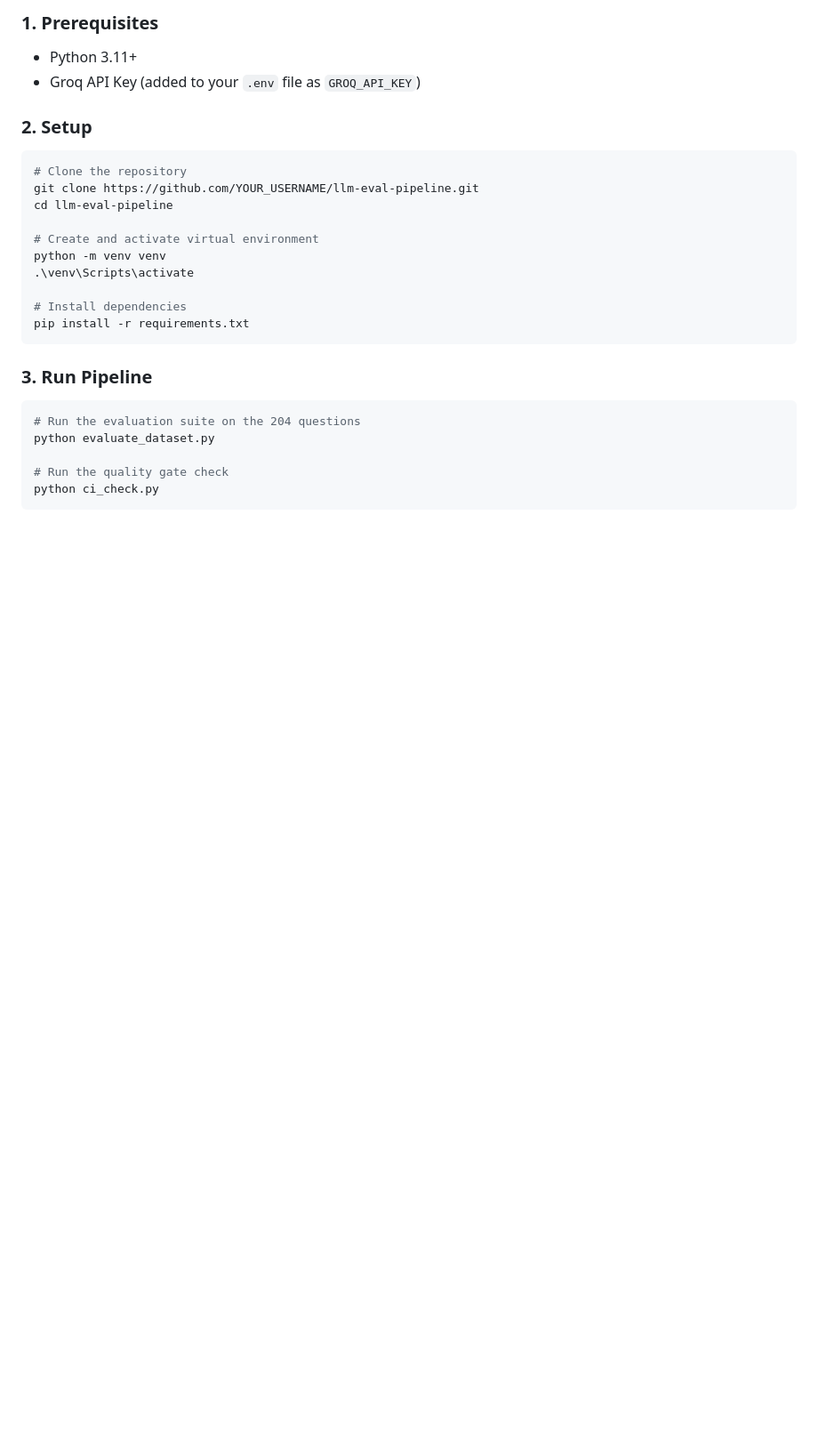
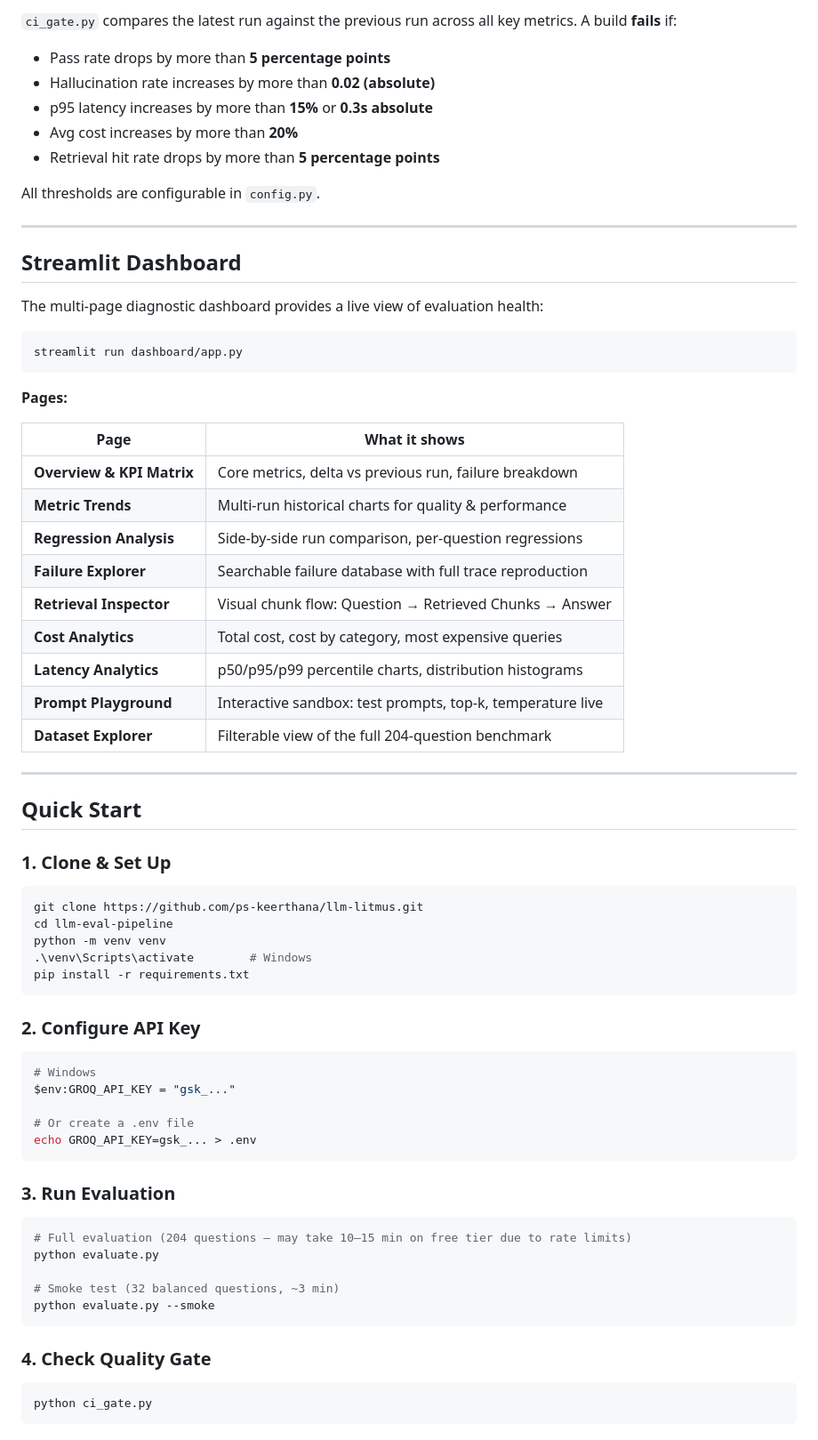
Before and after one commit to ps-keerthana/llm-litmus, a Markdown page: README.md, the part around one of its changes. Shown at 89% size. GitHub-like rendering; blank space fills up the shorter version.

````diff
--- a/README.md
+++ b/README.md
@@ -97,27 +131,75 @@ It features three modules:
 
-### 1. Prerequisites
-- Python 3.11+
-- Groq API Key (added to your `.env` file as `GROQ_API_KEY`)
+`ci_gate.py` compares the latest run against the previous run across all key metrics. A build **fails** if:
 
-### 2. Setup
-```powershell
-# Clone the repository
-git clone https://github.com/YOUR_USERNAME/llm-eval-pipeline.git
+- Pass rate drops by more than **5 percentage points**
+- Hallucination rate increases by more than **0.02 (absolute)**
+- p95 latency increases by more than **15%** or **0.3s absolute**
+- Avg cost increases by more than **20%**
+- Retrieval hit rate drops by more than **5 percentage points**
+
+All thresholds are configurable in `config.py`.
+
+---
+
+## Streamlit Dashboard
+
+The multi-page diagnostic dashboard provides a live view of evaluation health:
+
+```bash
+streamlit run dashboard/app.py
+```
+
+**Pages:**
+
+| Page | What it shows |
+|---|---|
+| **Overview & KPI Matrix** | Core metrics, delta vs previous run, failure breakdown |
+| **Metric Trends** | Multi-run historical charts for quality & performance |
+| **Regression Analysis** | Side-by-side run comparison, per-question regressions |
+| **Failure Explorer** | Searchable failure database with full trace reproduction |
+| **Retrieval Inspector** | Visual chunk flow: Question → Retrieved Chunks → Answer |
+| **Cost Analytics** | Total cost, cost by category, most expensive queries |
+| **Latency Analytics** | p50/p95/p99 percentile charts, distribution histograms |
+| **Prompt Playground** | Interactive sandbox: test prompts, top-k, temperature live |
+| **Dataset Explorer** | Filterable view of the full 204-question benchmark |
+
+---
+
+## Quick Start
+
+### 1. Clone & Set Up
+
+```bash
+git clone https://github.com/ps-keerthana/llm-litmus.git
 cd llm-eval-pipeline
-
-# Create and activate virtual environment
 python -m venv venv
-.\venv\Scripts\activate
-
-# Install dependencies
+.\venv\Scripts\activate        # Windows
 pip install -r requirements.txt
 ```
 
-### 3. Run Pipeline
-```powershell
-# Run the evaluation suite on the 204 questions
-python evaluate_dataset.py
+### 2. Configure API Key
 
-# Run the quality gate check
-python ci_check.py
+```bash
+# Windows
+$env:GROQ_API_KEY = "gsk_..."
+
+# Or create a .env file
+echo GROQ_API_KEY=gsk_... > .env
 ```
+
+### 3. Run Evaluation
+
+```bash
+# Full evaluation (204 questions — may take 10–15 min on free tier due to rate limits)
+python evaluate.py
+
+# Smoke test (32 balanced questions, ~3 min)
+python evaluate.py --smoke
+```
+
+### 4. Check Quality Gate
+
+```bash
+python ci_gate.py
+```
+
````
Also changed, not shown: other parts of README.md (+175 -63 lines).
